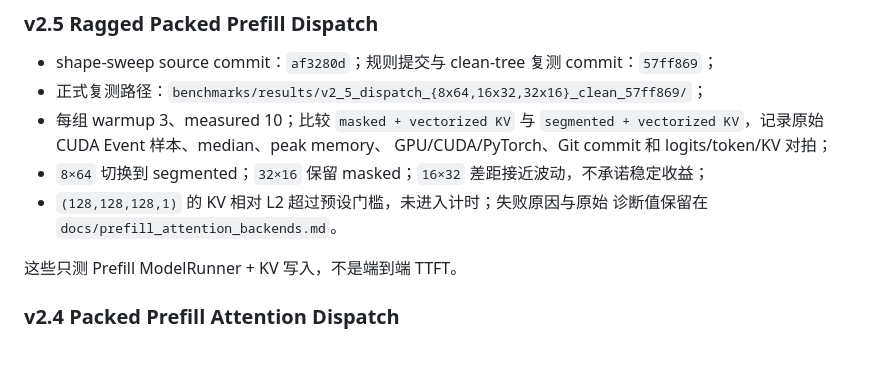
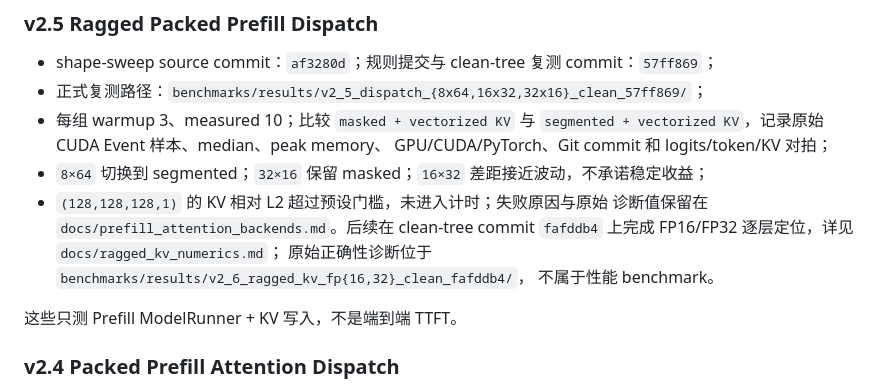
Before and after one commit to Eran-ovo/mini-llm-runtime, a Markdown page: docs/evidence_index.md, the part around the change. Rendered like a GitHub page; blank space fills up the shorter version.

Commit message:
docs: explain ragged FP16 KV drift

```diff
--- a/docs/evidence_index.md
+++ b/docs/evidence_index.md
@@ -29,7 +29,10 @@ Release bundle 不进入 Git；通过
   GPU/CUDA/PyTorch、Git commit 和 logits/token/KV 对拍；
 - `8×64` 切换到 segmented；`32×16` 保留 masked；`16×32` 差距接近波动，不承诺稳定收益；
 - `(128,128,128,1)` 的 KV 相对 L2 超过预设门槛，未进入计时；失败原因与原始
-  诊断值保留在 `docs/prefill_attention_backends.md`。
+  诊断值保留在 `docs/prefill_attention_backends.md`。后续在 clean-tree commit
+  `fafddb4` 上完成 FP16/FP32 逐层定位，详见 `docs/ragged_kv_numerics.md`；
+  原始正确性诊断位于 `benchmarks/results/v2_6_ragged_kv_fp{16,32}_clean_fafddb4/`，
+  不属于性能 benchmark。
 
 这些只测 Prefill ModelRunner + KV 写入，不是端到端 TTFT。
 
```
Also changed, not shown: docs/prefill_attention_backends.md (+3 -1 lines), docs/ragged_kv_numerics.md (added, +56 -0 lines).
